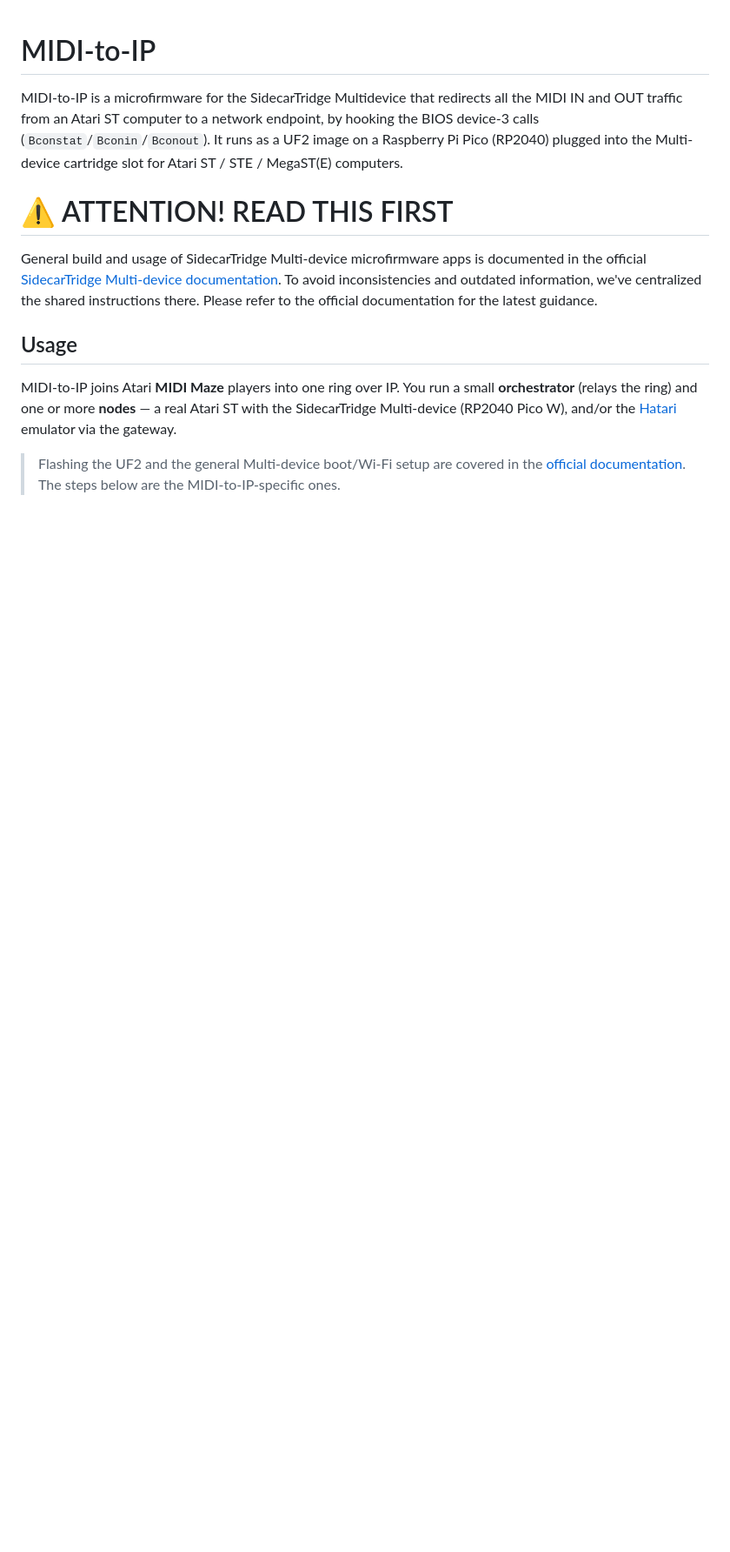
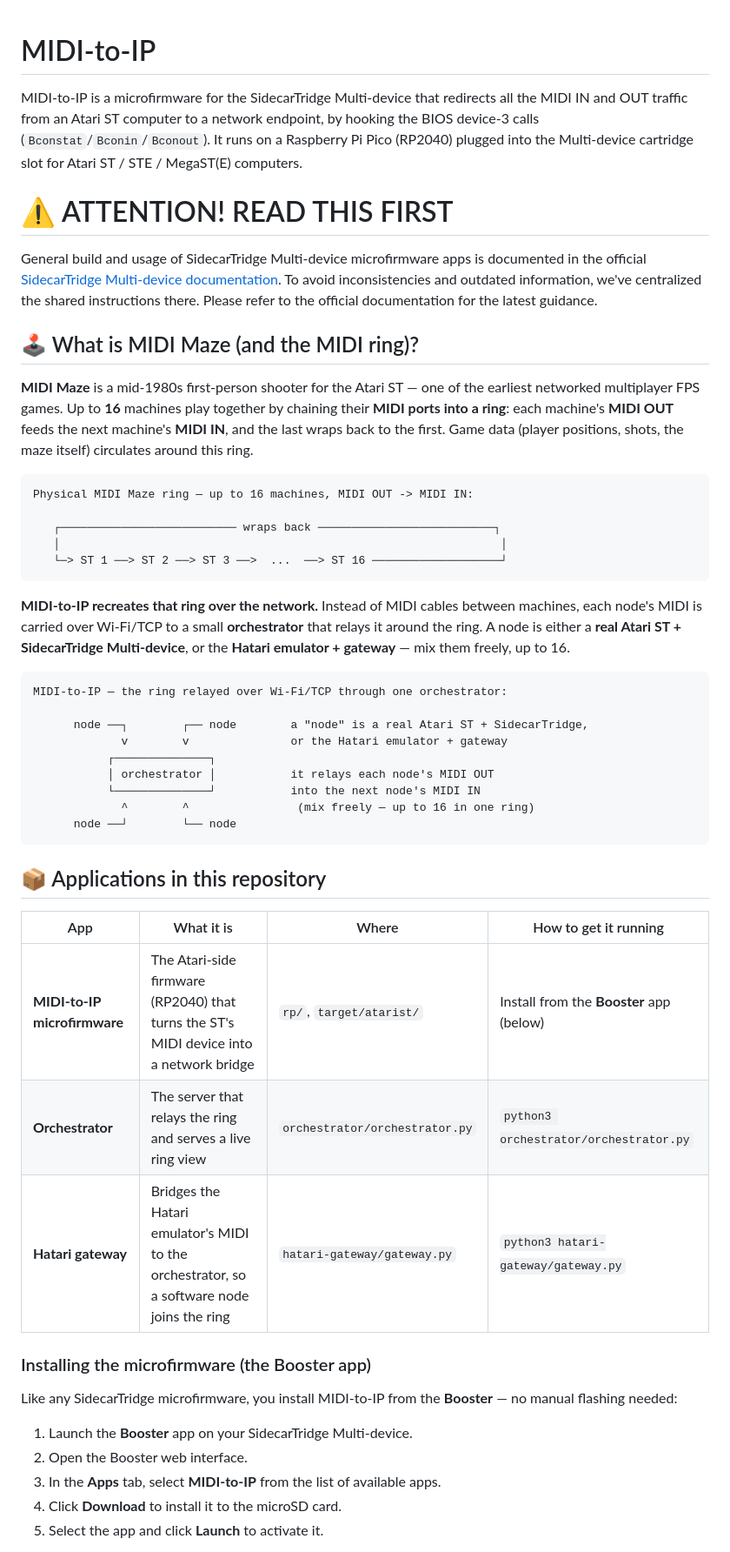
Before and after one commit to sidecartridge/md-MIDI2IP, a Markdown page: README.md, the part around one of its changes. Shown at 87% size. Rendered like a GitHub page; blank space fills up the shorter version.

````diff
--- a/README.md
+++ b/README.md
@@ -1,18 +1,60 @@
 # MIDI-to-IP
 
-MIDI-to-IP is a microfirmware for the SidecarTridge Multidevice that redirects all the MIDI IN and OUT traffic from an Atari ST computer to a network endpoint, by hooking the BIOS device-3 calls (`Bconstat`/`Bconin`/`Bconout`). It runs as a UF2 image on a Raspberry Pi Pico (RP2040) plugged into the Multi-device cartridge slot for Atari ST / STE / MegaST(E) computers.
+MIDI-to-IP is a microfirmware for the SidecarTridge Multi-device that redirects all the MIDI IN and OUT traffic from an Atari ST computer to a network endpoint, by hooking the BIOS device-3 calls (`Bconstat`/`Bconin`/`Bconout`). It runs on a Raspberry Pi Pico (RP2040) plugged into the Multi-device cartridge slot for Atari ST / STE / MegaST(E) computers.
 
 # ⚠️ ATTENTION! READ THIS FIRST
 
 General build and usage of SidecarTridge Multi-device microfirmware apps is documented in the official [SidecarTridge Multi-device documentation](https://docs.sidecartridge.com/sidecartridge-multidevice/programming/). To avoid inconsistencies and outdated information, we've centralized the shared instructions there. Please refer to the official documentation for the latest guidance.
 
-## Usage
+## 🕹️ What is MIDI Maze (and the MIDI ring)?
 
-MIDI-to-IP joins Atari **MIDI Maze** players into one ring over IP. You run a small
-**orchestrator** (relays the ring) and one or more **nodes** — a real Atari ST with the
-SidecarTridge Multi-device (RP2040 Pico W), and/or the [Hatari](https://www.hatari-emu.org/)
-emulator via the gateway.
+**MIDI Maze** is a mid-1980s first-person shooter for the Atari ST — one of the earliest
+networked multiplayer FPS games. Up to **16** machines play together by chaining their
+**MIDI ports into a ring**: each machine's **MIDI OUT** feeds the next machine's **MIDI
+IN**, and the last wraps back to the first. Game data (player positions, shots, the maze
+itself) circulates around this ring.
 
-> Flashing the UF2 and the general Multi-device boot/Wi-Fi setup are covered in the
-> [official documentation](https://docs.sidecartridge.com/sidecartridge-multidevice/programming/).
-> The steps below are the MIDI-to-IP-specific ones.
+```
+Physical MIDI Maze ring — up to 16 machines, MIDI OUT -> MIDI IN:
+
+   ┌────────────────────────── wraps back ──────────────────────────┐
+   │                                                                 │
+   └─> ST 1 ──> ST 2 ──> ST 3 ──>  ...  ──> ST 16 ───────────────────┘
+```
+
+**MIDI-to-IP recreates that ring over the network.** Instead of MIDI cables between
+machines, each node's MIDI is carried over Wi-Fi/TCP to a small **orchestrator** that
+relays it around the ring. A node is either a **real Atari ST + SidecarTridge
+Multi-device**, or the **Hatari emulator + gateway** — mix them freely, up to 16.
+
+```
+MIDI-to-IP — the ring relayed over Wi-Fi/TCP through one orchestrator:
+
+      node ──┐        ┌── node        a "node" is a real Atari ST + SidecarTridge,
+             v        v               or the Hatari emulator + gateway
+           ┌──────────────┐
+           │ orchestrator │           it relays each node's MIDI OUT
+           └──────────────┘           into the next node's MIDI IN
+             ^        ^                (mix freely — up to 16 in one ring)
+      node ──┘        └── node
+```
+
+## 📦 Applications in this repository
+
+| App | What it is | Where | How to get it running |
+| --- | --- | --- | --- |
+| **MIDI-to-IP microfirmware** | The Atari-side firmware (RP2040) that turns the ST's MIDI device into a network bridge | `rp/`, `target/atarist/` | Install from the **Booster** app (below) |
+| **Orchestrator** | The server that relays the ring and serves a live ring view | `orchestrator/orchestrator.py` | `python3 orchestrator/orchestrator.py` |
+| **Hatari gateway** | Bridges the Hatari emulator's MIDI to the orchestrator, so a software node joins the ring | `hatari-gateway/gateway.py` | `python3 hatari-gateway/gateway.py` |
+
+### Installing the microfirmware (the Booster app)
+
+Like any SidecarTridge microfirmware, you install MIDI-to-IP from the **Booster** — no
+manual flashing needed:
+
+1. Launch the **Booster** app on your SidecarTridge Multi-device.
+2. Open the Booster web interface.
+3. In the **Apps** tab, select **MIDI-to-IP** from the list of available apps.
+4. Click **Download** to install it to the microSD card.
+5. Select the app and click **Launch** to activate it.
+
````
Also changed, not shown: other parts of README.md (+34 -46 lines), docs/epics/STATUS.md (+3 -3 lines), 1 other file.
